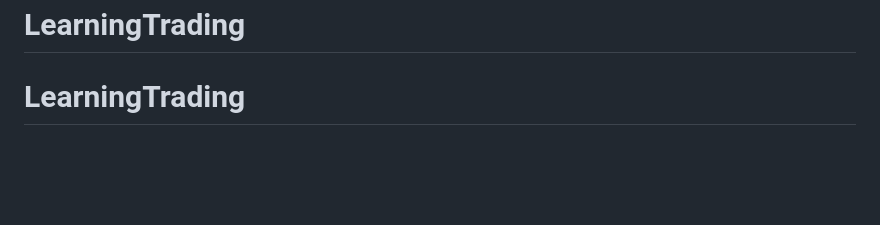
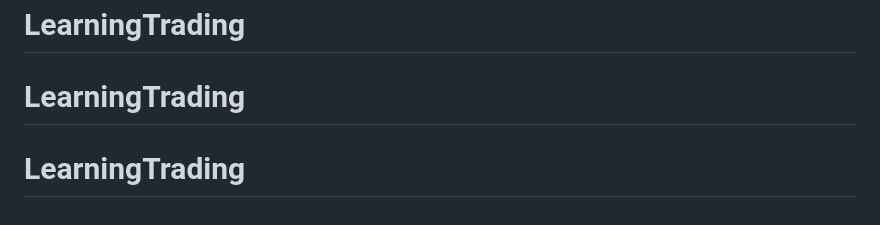
Before and after one commit to Mike323334/LearningTrading, a Markdown page: README.md, the part around the change. Drawn GitHub-style; blank space fills up the shorter version.

```diff
--- a/README.md
+++ b/README.md
@@ -179,3 +179,4 @@ For issues and questions, please refer to the project documentation or contact t
 # LearningTrading
 # LearningTrading
 # LearningTrading
+# LearningTrading
```
